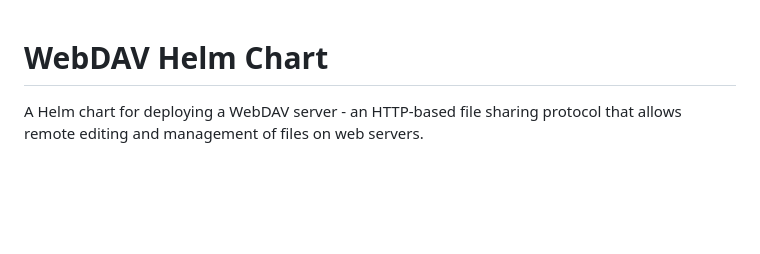
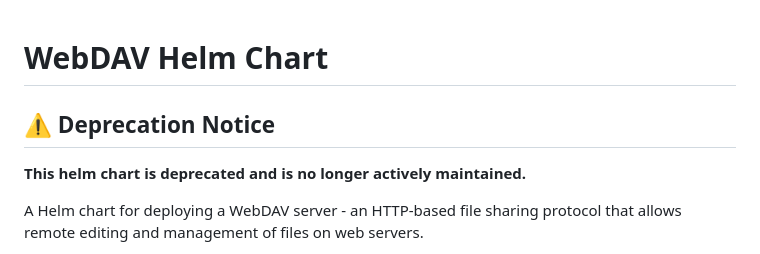
Before and after one commit to damfle/helm-charts, a Markdown page: webdav/README.md, the part around the change. Drawn GitHub-style; blank space fills up the shorter version.

Commit message:
mod: add deprecation notice for cgit and webdav

```diff
--- a/webdav/README.md
+++ b/webdav/README.md
@@ -1,4 +1,8 @@
 # WebDAV Helm Chart
+
+## ⚠️ Deprecation Notice
+
+**This helm chart is deprecated and is no longer actively maintained.**
 
 A Helm chart for deploying a WebDAV server - an HTTP-based file sharing protocol that allows remote editing and management of files on web servers.
 
```
Also changed, not shown: cgit/README.md (+14 -10 lines).
